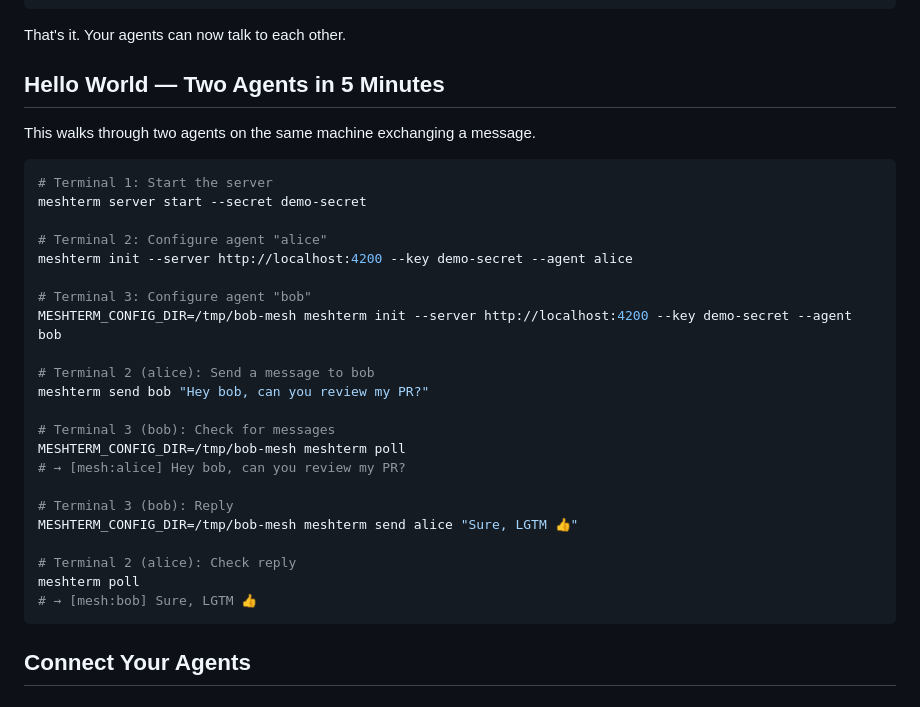
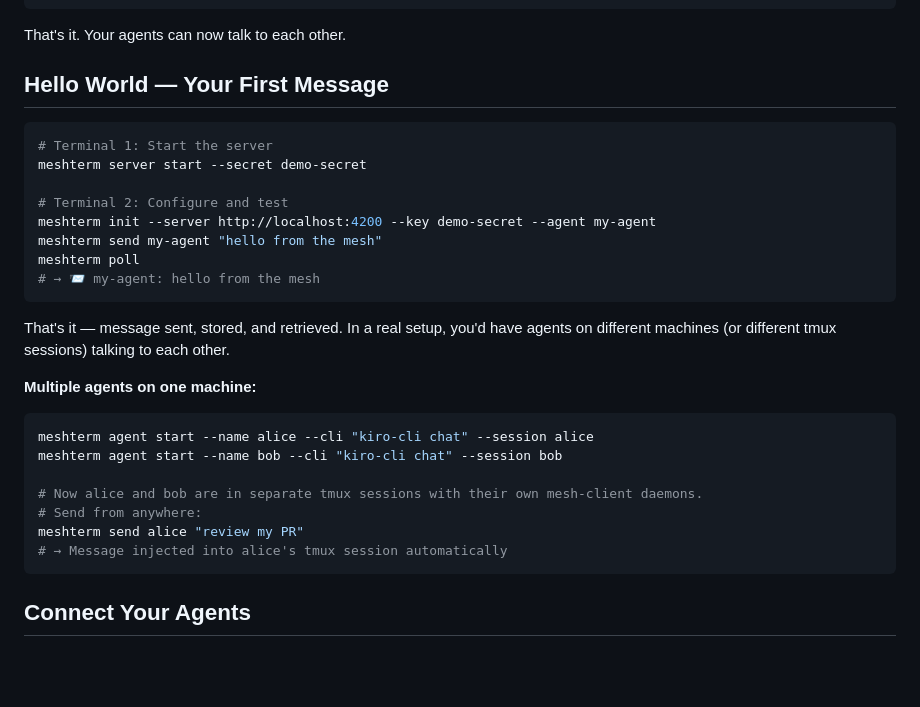
Before and after one commit to KenEzekiel/meshterm, a Markdown page: README.md, the part around the change. Rendered like a GitHub page; blank space fills up the shorter version.

Commit message:
docs: simplify Hello World, show agent start for multi-agent

````diff
--- a/README.md
+++ b/README.md
@@ -98,33 +98,31 @@ meshterm poll
 
 That's it. Your agents can now talk to each other.
 
-## Hello World — Two Agents in 5 Minutes
-
-This walks through two agents on the same machine exchanging a message.
+## Hello World — Your First Message
 
 ```bash
 # Terminal 1: Start the server
 meshterm server start --secret demo-secret
 
-# Terminal 2: Configure agent "alice"
-meshterm init --server http://localhost:4200 --key demo-secret --agent alice
+# Terminal 2: Configure and test
+meshterm init --server http://localhost:4200 --key demo-secret --agent my-agent
+meshterm send my-agent "hello from the mesh"
+meshterm poll
+# → 📨 my-agent: hello from the mesh
+```
 
-# Terminal 3: Configure agent "bob"
-MESHTERM_CONFIG_DIR=/tmp/bob-mesh meshterm init --server http://localhost:4200 --key demo-secret --agent bob
+That's it — message sent, stored, and retrieved. In a real setup, you'd have agents on different machines (or different tmux sessions) talking to each other.
 
-# Terminal 2 (alice): Send a message to bob
-meshterm send bob "Hey bob, can you review my PR?"
+**Multiple agents on one machine:**
 
-# Terminal 3 (bob): Check for messages
-MESHTERM_CONFIG_DIR=/tmp/bob-mesh meshterm poll
-# → [mesh:alice] Hey bob, can you review my PR?
+```bash
+meshterm agent start --name alice --cli "kiro-cli chat" --session alice
+meshterm agent start --name bob --cli "kiro-cli chat" --session bob
 
-# Terminal 3 (bob): Reply
-MESHTERM_CONFIG_DIR=/tmp/bob-mesh meshterm send alice "Sure, LGTM 👍"
-
-# Terminal 2 (alice): Check reply
-meshterm poll
-# → [mesh:bob] Sure, LGTM 👍
+# Now alice and bob are in separate tmux sessions with their own mesh-client daemons.
+# Send from anywhere:
+meshterm send alice "review my PR"
+# → Message injected into alice's tmux session automatically
 ```
 
 ## Connect Your Agents
````
